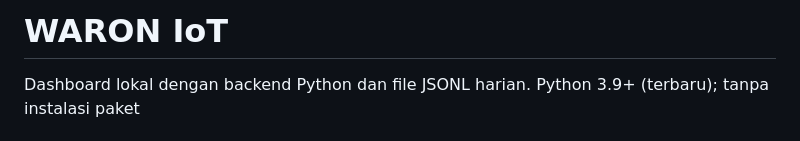
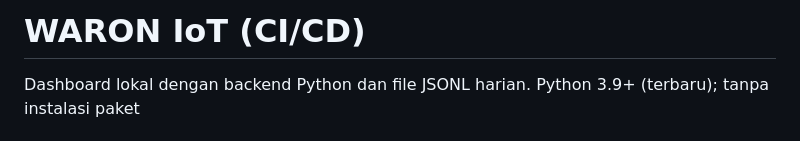
Before and after one commit to waronhospital/waron-iot, a Markdown page: README.md, the part around the change. Drawn GitHub-style.

```diff
--- a/README.md
+++ b/README.md
@@ -1,4 +1,4 @@
-# WARON IoT
+# WARON IoT (CI/CD)
 
 Dashboard lokal dengan backend Python dan file JSONL harian. Python 3.9+ (terbaru); tanpa instalasi paket
 
```
